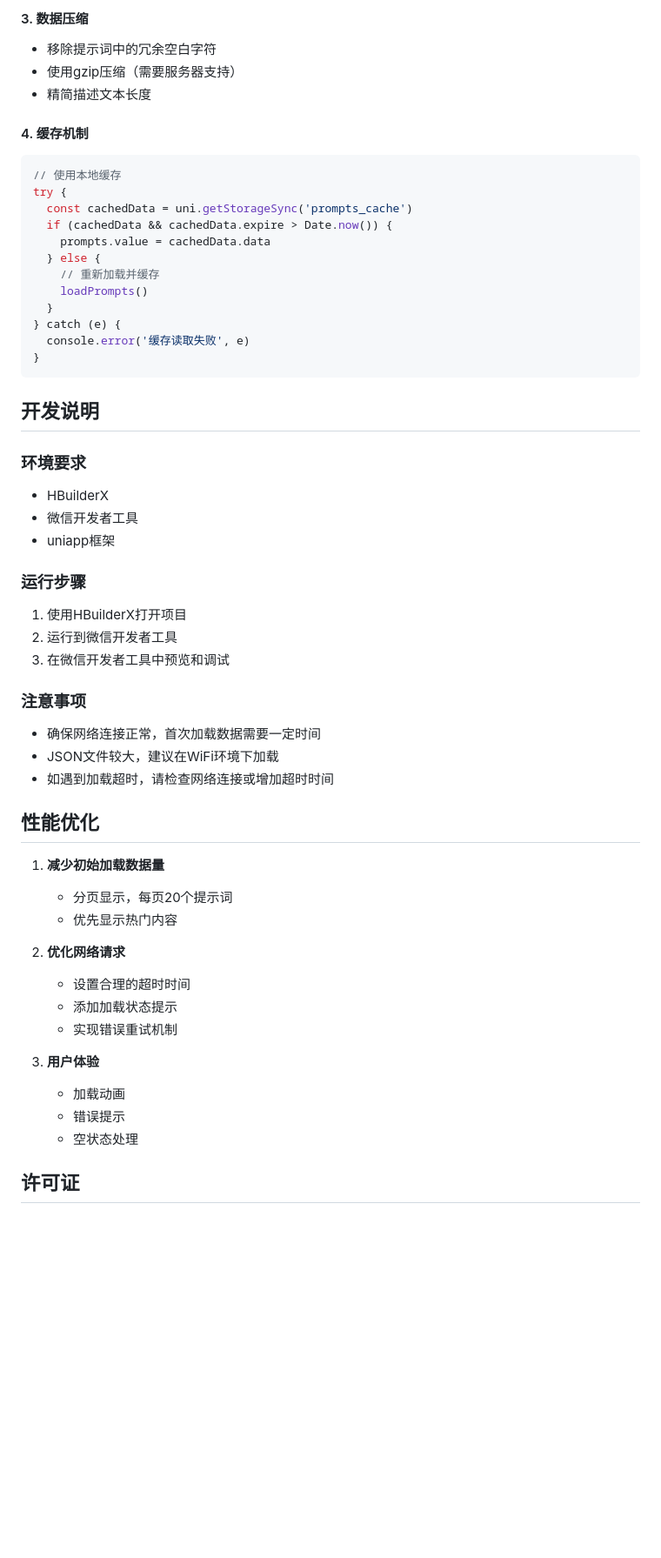
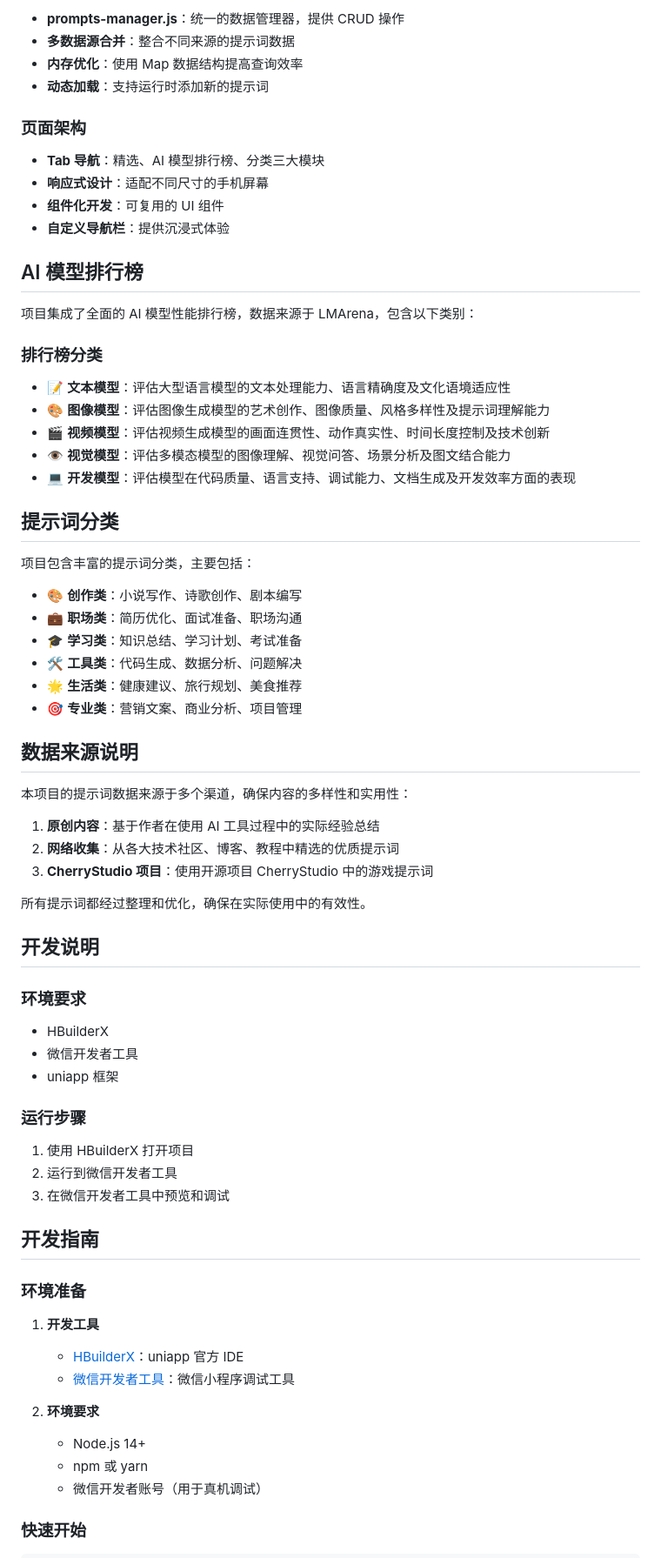
Before and after one commit to qgming/liprompt, a Markdown page: README.md, the part around the change printed below. Shown: that part at 87% size. GitHub-like rendering; blank space fills up the shorter version.

````diff
--- a/README.md
+++ b/README.md
@@ -51,57 +67,76 @@ liprompt/
 
-#### 3. 数据压缩
-- 移除提示词中的冗余空白字符
-- 使用gzip压缩（需要服务器支持）
-- 精简描述文本长度
+- **prompts-manager.js**：统一的数据管理器，提供 CRUD 操作
+- **多数据源合并**：整合不同来源的提示词数据
+- **内存优化**：使用 Map 数据结构提高查询效率
+- **动态加载**：支持运行时添加新的提示词
 
-#### 4. 缓存机制
-```javascript
-// 使用本地缓存
-try {
-  const cachedData = uni.getStorageSync('prompts_cache')
-  if (cachedData && cachedData.expire > Date.now()) {
-    prompts.value = cachedData.data
-  } else {
-    // 重新加载并缓存
-    loadPrompts()
-  }
-} catch (e) {
-  console.error('缓存读取失败', e)
-}
-```
+### 页面架构
+
+- **Tab 导航**：精选、AI 模型排行榜、分类三大模块
+- **响应式设计**：适配不同尺寸的手机屏幕
+- **组件化开发**：可复用的 UI 组件
+- **自定义导航栏**：提供沉浸式体验
+
+## AI 模型排行榜
+
+项目集成了全面的 AI 模型性能排行榜，数据来源于 LMArena，包含以下类别：
+
+### 排行榜分类
+
+- 📝 **文本模型**：评估大型语言模型的文本处理能力、语言精确度及文化语境适应性
+- 🎨 **图像模型**：评估图像生成模型的艺术创作、图像质量、风格多样性及提示词理解能力
+- 🎬 **视频模型**：评估视频生成模型的画面连贯性、动作真实性、时间长度控制及技术创新
+- 👁️ **视觉模型**：评估多模态模型的图像理解、视觉问答、场景分析及图文结合能力
+- 💻 **开发模型**：评估模型在代码质量、语言支持、调试能力、文档生成及开发效率方面的表现
+
+## 提示词分类
+
+项目包含丰富的提示词分类，主要包括：
+
+- 🎨 **创作类**：小说写作、诗歌创作、剧本编写
+- 💼 **职场类**：简历优化、面试准备、职场沟通
+- 🎓 **学习类**：知识总结、学习计划、考试准备
+- 🛠️ **工具类**：代码生成、数据分析、问题解决
+- 🌟 **生活类**：健康建议、旅行规划、美食推荐
+- 🎯 **专业类**：营销文案、商业分析、项目管理
+
+## 数据来源说明
+
+本项目的提示词数据来源于多个渠道，确保内容的多样性和实用性：
+
+1. **原创内容**：基于作者在使用 AI 工具过程中的实际经验总结
+2. **网络收集**：从各大技术社区、博客、教程中精选的优质提示词
+3. **CherryStudio 项目**：使用开源项目 CherryStudio 中的游戏提示词
+
+所有提示词都经过整理和优化，确保在实际使用中的有效性。
 
 ## 开发说明
 
 ### 环境要求
+
 - HBuilderX
 - 微信开发者工具
-- uniapp框架
+- uniapp 框架
 
 ### 运行步骤
-1. 使用HBuilderX打开项目
+
+1. 使用 HBuilderX 打开项目
 2. 运行到微信开发者工具
 3. 在微信开发者工具中预览和调试
 
-### 注意事项
-- 确保网络连接正常，首次加载数据需要一定时间
-- JSON文件较大，建议在WiFi环境下加载
-- 如遇到加载超时，请检查网络连接或增加超时时间
+## 开发指南
 
-## 性能优化
+### 环境准备
 
-1. **减少初始加载数据量**
-   - 分页显示，每页20个提示词
-   - 优先显示热门内容
+1. **开发工具**
 
-2. **优化网络请求**
-   - 设置合理的超时时间
-   - 添加加载状态提示
-   - 实现错误重试机制
+   - [HBuilderX](https://www.dcloud.io/hbuilderx.html)：uniapp 官方 IDE
+   - [微信开发者工具](https://developers.weixin.qq.com/miniprogram/dev/devtools/download.html)：微信小程序调试工具
 
-3. **用户体验**
-   - 加载动画
-   - 错误提示
-   - 空状态处理
+2. **环境要求**
+   - Node.js 14+
+   - npm 或 yarn
+   - 微信开发者账号（用于真机调试）
 
-## 许可证
+### 快速开始
 
````
Also changed, not shown: other parts of README.md (+135 -33 lines), images/miniprogram-qrcode.png (added), 1 other file.
